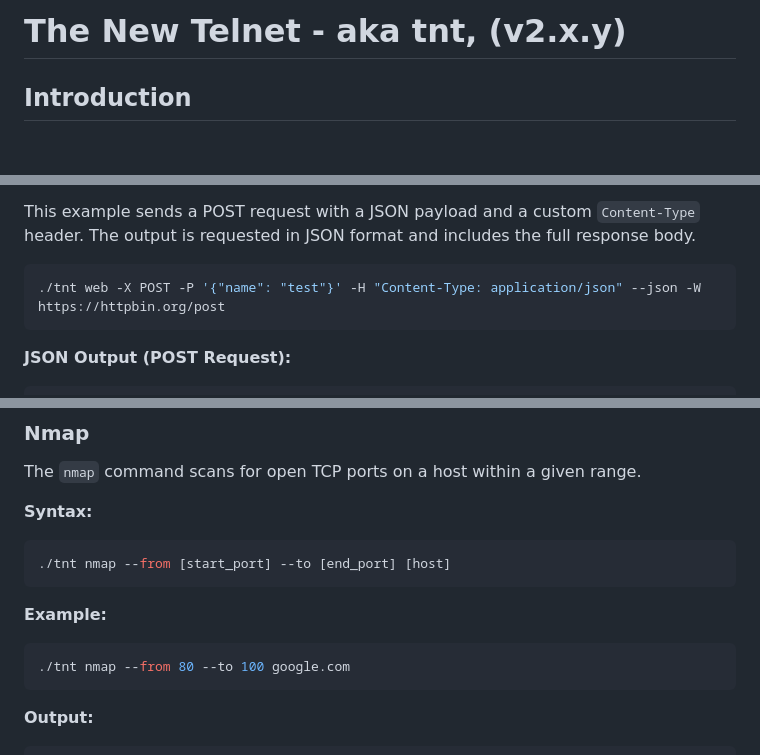
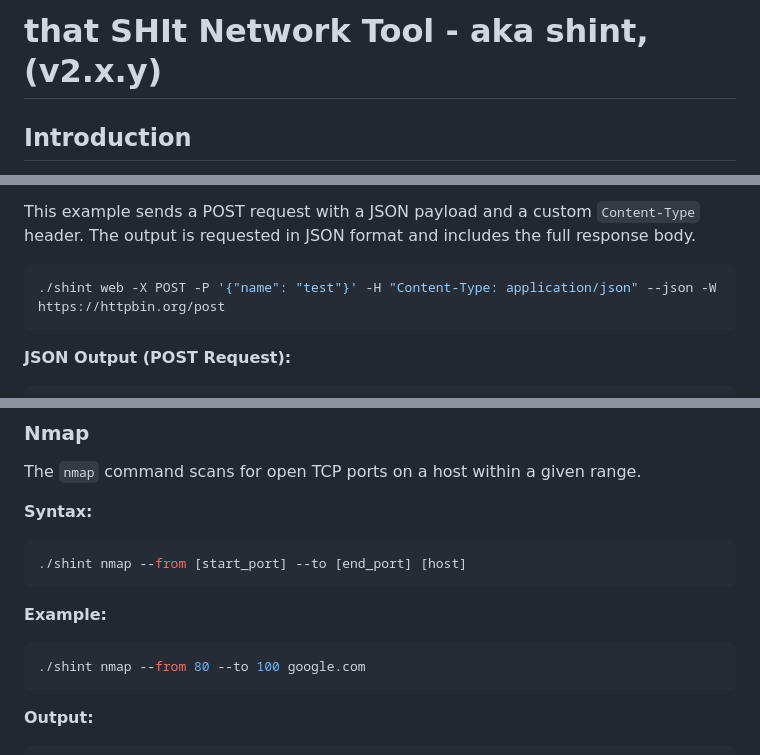
Before and after one commit to dmartsapp/shint, a Markdown page: readme.md, 3 parts joined by grey strips. GitHub-like rendering; blank space fills up the shorter version.

````diff
--- a/readme.md
+++ b/readme.md
@@ -1,4 +1,4 @@
-# The New Telnet - aka tnt, (v2.x.y)
+# that SHIt Network Tool - aka shint, (v2.x.y)
 
 ## Introduction
 
@@ -217,7 +217,7 @@ The `web` command includes a powerful REST client for making API requests. You c
 This example sends a POST request with a JSON payload and a custom `Content-Type` header. The output is requested in JSON format and includes the full response body.
 
 ```bash
-./tnt web -X POST -P '{"name": "test"}' -H "Content-Type: application/json" --json -W https://httpbin.org/post
+./shint web -X POST -P '{"name": "test"}' -H "Content-Type: application/json" --json -W https://httpbin.org/post
 ```
 
 **JSON Output (POST Request):**
@@ -334,13 +334,13 @@ The `nmap` command scans for open TCP ports on a host within a given range.
 **Syntax:**
 
 ```bash
-./tnt nmap --from [start_port] --to [end_port] [host]
+./shint nmap --from [start_port] --to [end_port] [host]
 ```
 
 **Example:**
 
 ```bash
-./tnt nmap --from 80 --to 100 google.com
+./shint nmap --from 80 --to 100 google.com
 ```
 
 **Output:**
````
Also changed, not shown: other parts of readme.md (+6 -6 lines).
